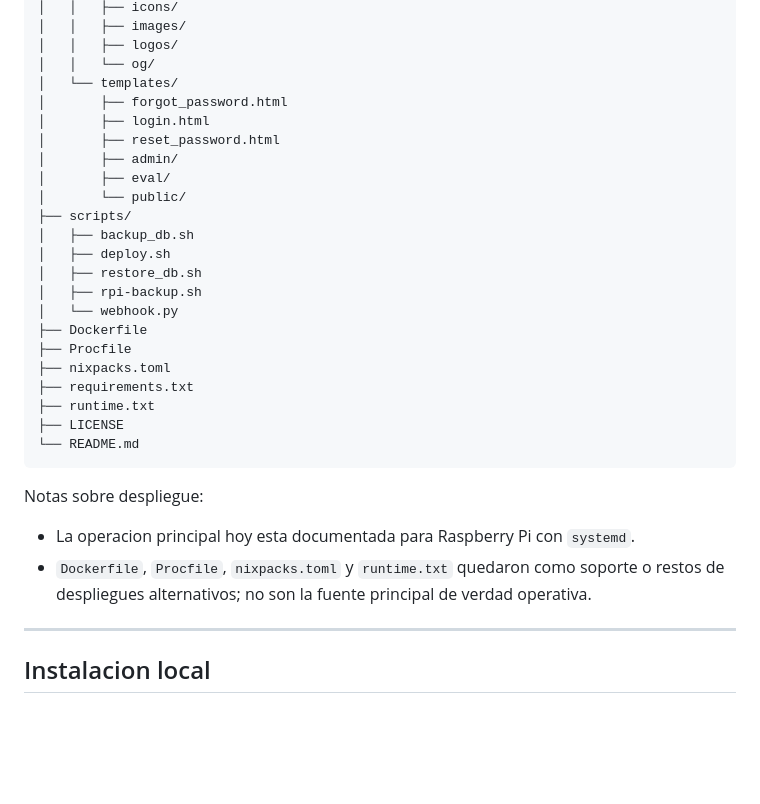
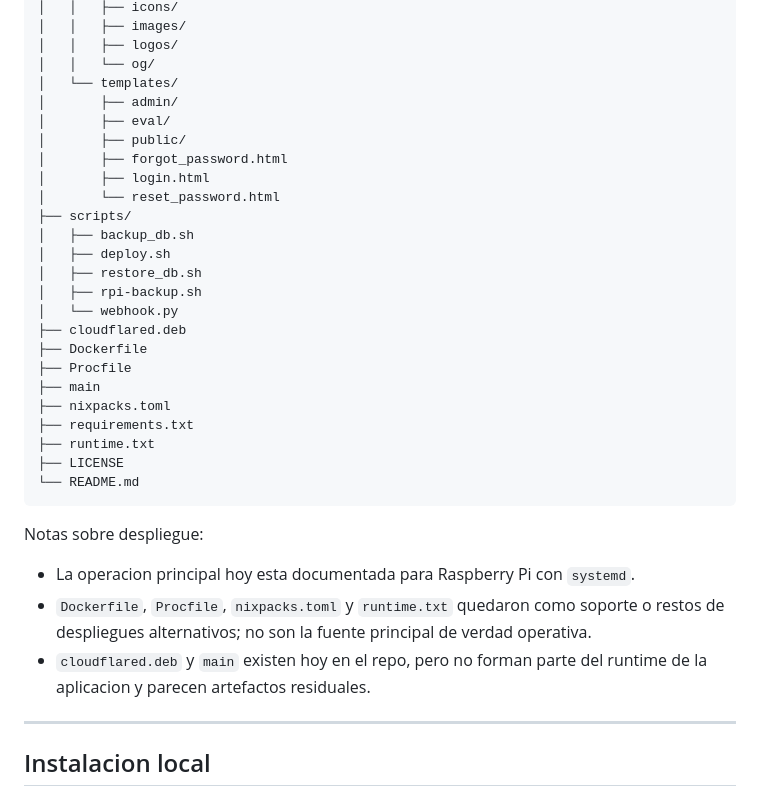
Before and after one commit to gcorthey/nano2026-web, a Markdown page: README.md, the part around the change. GitHub-like rendering; blank space fills up the shorter version.

Commit message:
corrijo readme

```diff
--- a/README.md
+++ b/README.md
@@ -41,20 +41,22 @@ congreso_nano/
 │   │   ├── logos/
 │   │   └── og/
 │   └── templates/
+│       ├── admin/
+│       ├── eval/
+│       ├── public/
 │       ├── forgot_password.html
 │       ├── login.html
-│       ├── reset_password.html
-│       ├── admin/
-│       ├── eval/
-│       └── public/
+│       └── reset_password.html
 ├── scripts/
 │   ├── backup_db.sh
 │   ├── deploy.sh
 │   ├── restore_db.sh
 │   ├── rpi-backup.sh
 │   └── webhook.py
+├── cloudflared.deb
 ├── Dockerfile
 ├── Procfile
+├── main
 ├── nixpacks.toml
 ├── requirements.txt
 ├── runtime.txt
@@ -66,6 +68,7 @@ Notas sobre despliegue:
 
 - La operacion principal hoy esta documentada para Raspberry Pi con `systemd`.
 - `Dockerfile`, `Procfile`, `nixpacks.toml` y `runtime.txt` quedaron como soporte o restos de despliegues alternativos; no son la fuente principal de verdad operativa.
+- `cloudflared.deb` y `main` existen hoy en el repo, pero no forman parte del runtime de la aplicacion y parecen artefactos residuales.
 
 ---
 
```
